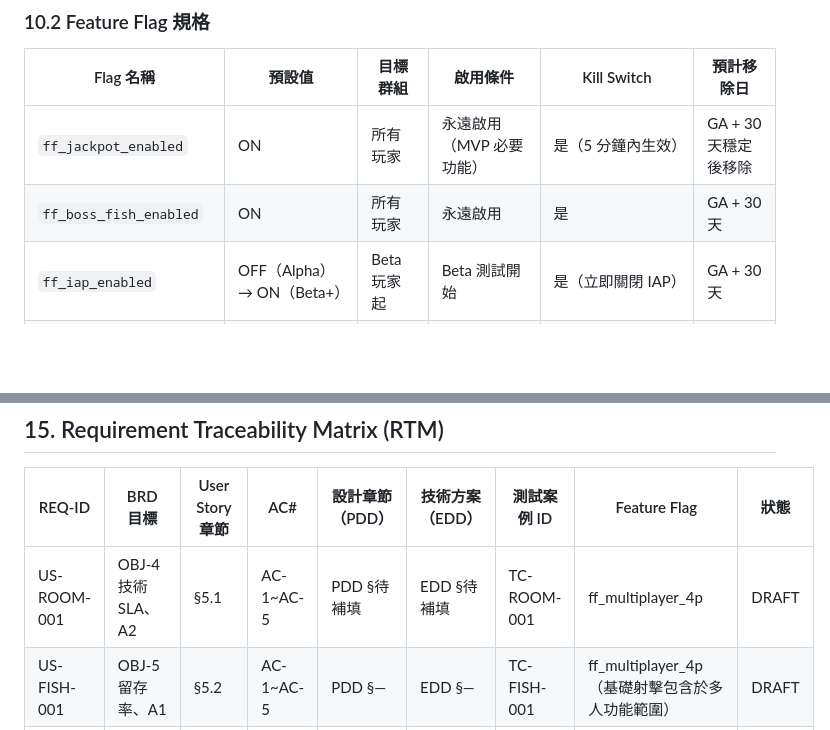
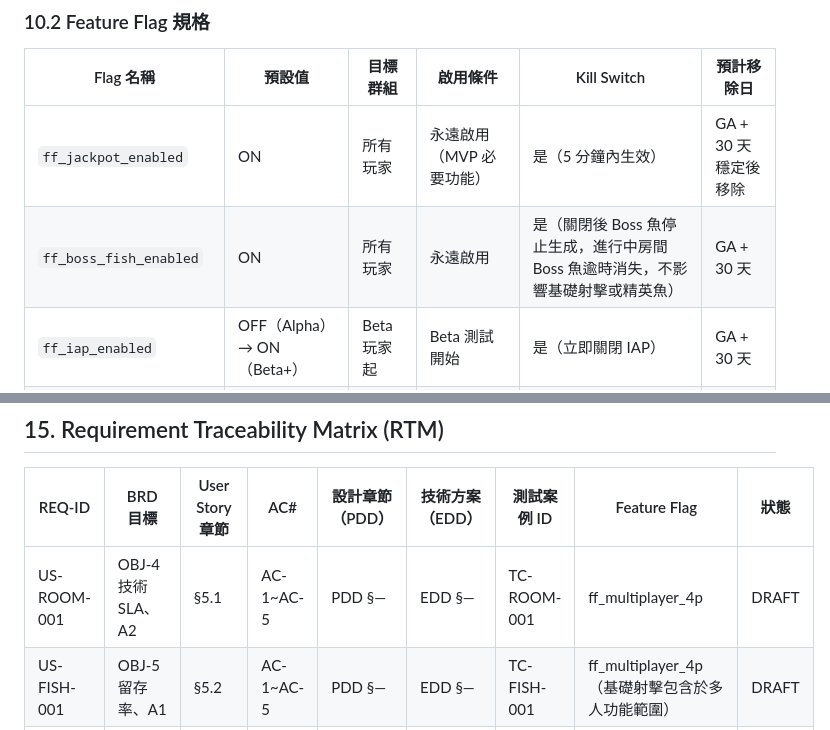
Before and after one commit to ibalasite/fishing-arcade-game, a Markdown page: docs/PRD.md, 2 parts joined by grey strips. Rendered like a GitHub page; blank space fills up the shorter version.

Commit message:
review(devsop)[STEP-04]: Round 5 final — 2 LOW findings resolved, PRD 通過審查
F1(LOW): ff_boss_fish_enabled Kill Switch 補充降級行為說明
F2(LOW): RTM US-ROOM-001 佔位符統一為 PDD §— / EDD §—

PRD v1.1 通過 5 輪審查（共 43 findings 全部修復，0 CRITICAL/HIGH 殘留）

```diff
--- a/docs/PRD.md
+++ b/docs/PRD.md
@@ -827,7 +827,7 @@ stateDiagram-v2
 | Flag 名稱 | 預設值 | 目標群組 | 啟用條件 | Kill Switch | 預計移除日 |
 |-----------|--------|---------|---------|------------|-----------|
 | `ff_jackpot_enabled` | ON | 所有玩家 | 永遠啟用（MVP 必要功能）| 是（5 分鐘內生效）| GA + 30 天穩定後移除 |
-| `ff_boss_fish_enabled` | ON | 所有玩家 | 永遠啟用 | 是 | GA + 30 天 |
+| `ff_boss_fish_enabled` | ON | 所有玩家 | 永遠啟用 | 是（關閉後 Boss 魚停止生成，進行中房間 Boss 魚逾時消失，不影響基礎射擊或精英魚）| GA + 30 天 |
 | `ff_iap_enabled` | OFF（Alpha）→ ON（Beta+）| Beta 玩家起 | Beta 測試開始 | 是（立即關閉 IAP）| GA + 30 天 |
 | `ff_privacy_consent` | ON | 新用戶 | 首次啟動 | 否（法規強制，不可關閉）| 永久保留 |
 | `ff_multiplayer_4p` | ON | 所有玩家 | 永遠啟用 | 是（降級為單機模式）| GA + 30 天 |
@@ -968,7 +968,7 @@ stateDiagram-v2
 
 | REQ-ID | BRD 目標 | User Story 章節 | AC# | 設計章節（PDD） | 技術方案（EDD） | 測試案例 ID | Feature Flag | 狀態 |
 |--------|---------|----------------|-----|----------------|----------------|-----------|------------|------|
-| US-ROOM-001 | OBJ-4 技術 SLA、A2 | §5.1 | AC-1~AC-5 | PDD §待補填 | EDD §待補填 | TC-ROOM-001 | ff_multiplayer_4p | DRAFT |
+| US-ROOM-001 | OBJ-4 技術 SLA、A2 | §5.1 | AC-1~AC-5 | PDD §— | EDD §— | TC-ROOM-001 | ff_multiplayer_4p | DRAFT |
 | US-FISH-001 | OBJ-5 留存率、A1 | §5.2 | AC-1~AC-5 | PDD §— | EDD §— | TC-FISH-001 | ff_multiplayer_4p（基礎射擊包含於多人功能範圍）| DRAFT |
 | US-FISH-002 | OBJ-5 留存率、A1 | §5.3 | AC-1~AC-4 | PDD §— | EDD §— | TC-FISH-002 | ff_boss_fish_enabled | DRAFT |
 | US-FISH-003 | OBJ-5 留存率（精英魚）| §5.3.1 | AC-1~AC-5 | PDD §— | EDD §— | TC-FISH-003 | ff_elite_fish_enabled | DRAFT |
```
